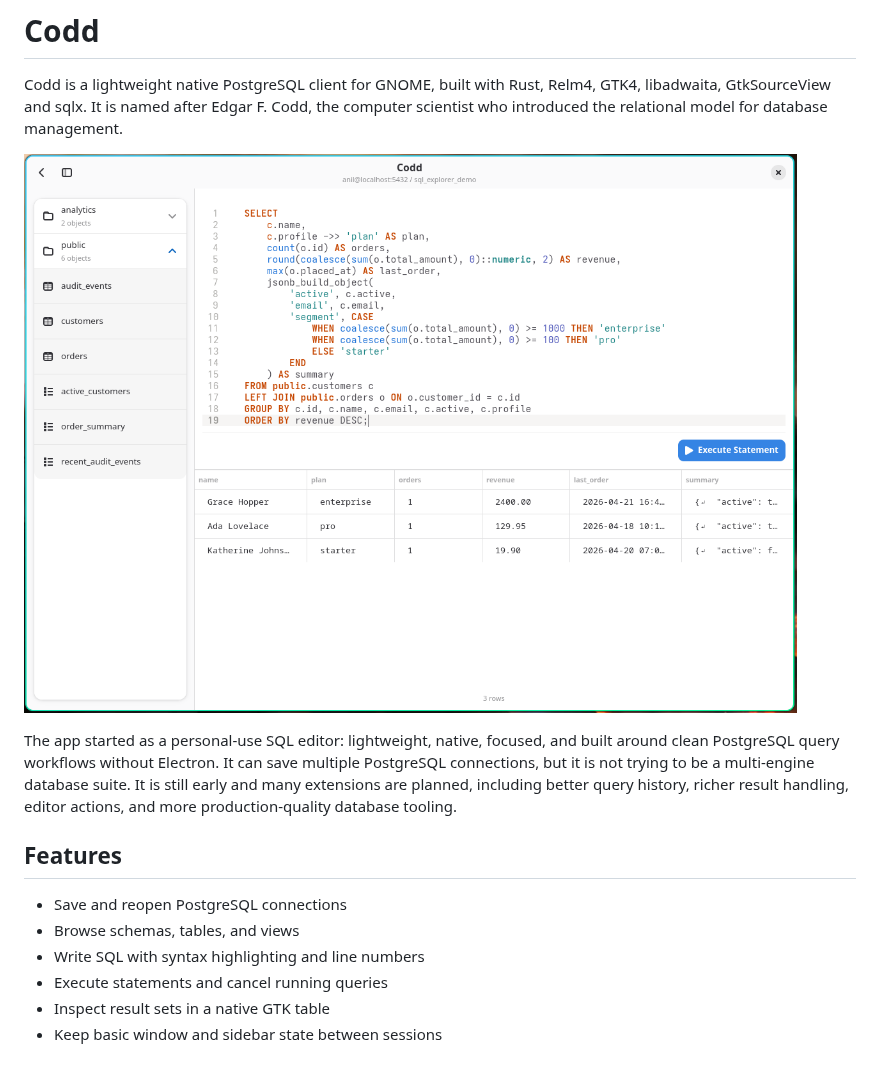
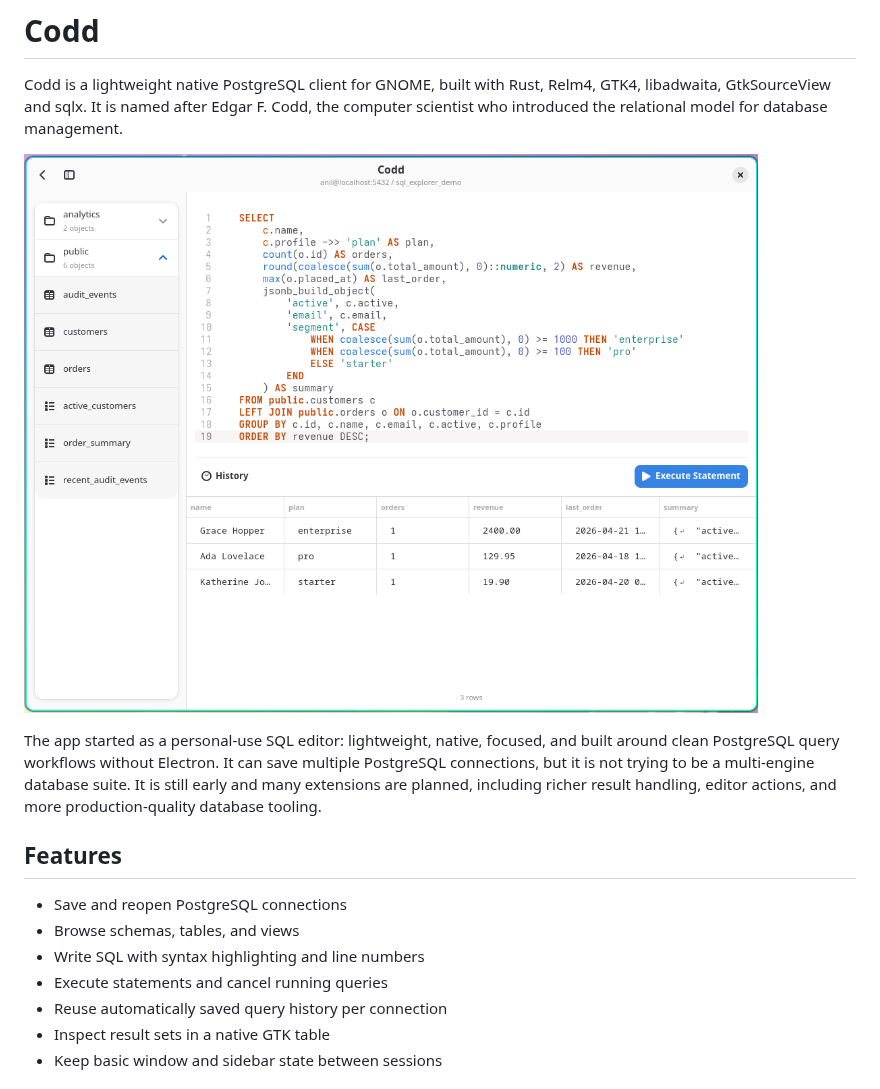
Before and after one commit to anil-e/codd, a Markdown page: README.md, the part around the change. Drawn GitHub-style; pictures changed too: images/codd-screenshot-05-04.png (added), images/codd-screenshot.png (deleted).

Commit message:
implemented query history

```diff
--- a/README.md
+++ b/README.md
@@ -2,9 +2,9 @@
 
 Codd is a lightweight native PostgreSQL client for GNOME, built with Rust, Relm4, GTK4, libadwaita, GtkSourceView and sqlx. It is named after Edgar F. Codd, the computer scientist who introduced the relational model for database management.
 
-![Codd screenshot](images/codd-screenshot.png)
+![Codd screenshot](images/codd-screenshot-05-04.png)
 
-The app started as a personal-use SQL editor: lightweight, native, focused, and built around clean PostgreSQL query workflows without Electron. It can save multiple PostgreSQL connections, but it is not trying to be a multi-engine database suite. It is still early and many extensions are planned, including better query history, richer result handling, editor actions, and more production-quality database tooling.
+The app started as a personal-use SQL editor: lightweight, native, focused, and built around clean PostgreSQL query workflows without Electron. It can save multiple PostgreSQL connections, but it is not trying to be a multi-engine database suite. It is still early and many extensions are planned, including richer result handling, editor actions, and more production-quality database tooling.
 
 ## Features
 
@@ -12,6 +12,7 @@ The app started as a personal-use SQL editor: lightweight, native, focused, and
 - Browse schemas, tables, and views
 - Write SQL with syntax highlighting and line numbers
 - Execute statements and cancel running queries
+- Reuse automatically saved query history per connection
 - Inspect result sets in a native GTK table
 - Keep basic window and sidebar state between sessions
 
```
Also changed, not shown: 10 other files.
